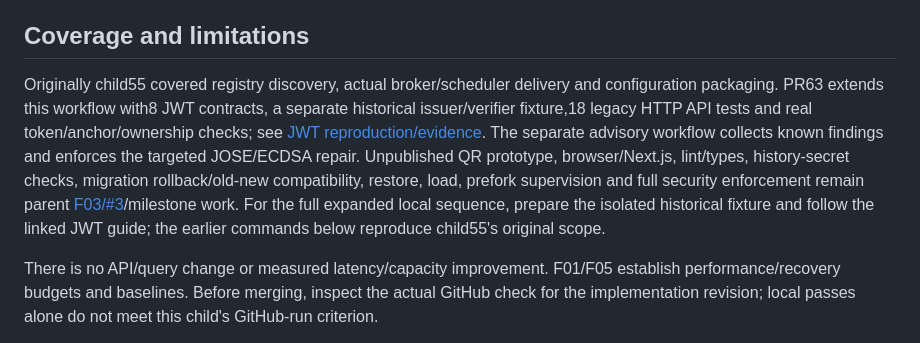
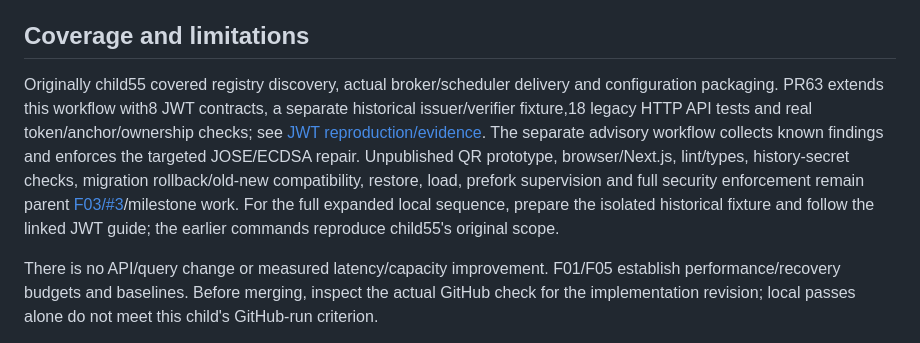
Before and after one commit to Protagonist01/url-shortener, a Markdown page: docs/verification/foundation-ci.md, the part around the change. Rendered like a GitHub page.

Commit message:
docs: clarify original CI reproduction scope

```diff
--- a/docs/verification/foundation-ci.md
+++ b/docs/verification/foundation-ci.md
@@ -23,7 +23,7 @@ The uploaded artifact directory contains synthetic worker/migration logs, eviden
 
 ## Coverage and limitations
 
-Originally child55 covered registry discovery, actual broker/scheduler delivery and configuration packaging. PR63 extends this workflow with8 JWT contracts, a separate historical issuer/verifier fixture,18 legacy HTTP API tests and real token/anchor/ownership checks; see [JWT reproduction/evidence](jwt-dependency-remediation.md). The separate advisory workflow collects known findings and enforces the targeted JOSE/ECDSA repair. Unpublished QR prototype, browser/Next.js, lint/types, history-secret checks, migration rollback/old-new compatibility, restore, load, prefork supervision and full security enforcement remain parent [F03/#3](https://github.com/Protagonist01/url-shortener/issues/3)/milestone work. For the full expanded local sequence, prepare the isolated historical fixture and follow the linked JWT guide; the earlier commands below reproduce child55's original scope.
+Originally child55 covered registry discovery, actual broker/scheduler delivery and configuration packaging. PR63 extends this workflow with8 JWT contracts, a separate historical issuer/verifier fixture,18 legacy HTTP API tests and real token/anchor/ownership checks; see [JWT reproduction/evidence](jwt-dependency-remediation.md). The separate advisory workflow collects known findings and enforces the targeted JOSE/ECDSA repair. Unpublished QR prototype, browser/Next.js, lint/types, history-secret checks, migration rollback/old-new compatibility, restore, load, prefork supervision and full security enforcement remain parent [F03/#3](https://github.com/Protagonist01/url-shortener/issues/3)/milestone work. For the full expanded local sequence, prepare the isolated historical fixture and follow the linked JWT guide; the earlier commands reproduce child55's original scope.
 
 There is no API/query change or measured latency/capacity improvement. F01/F05 establish performance/recovery budgets and baselines. Before merging, inspect the actual GitHub check for the implementation revision; local passes alone do not meet this child's GitHub-run criterion.
 
```
